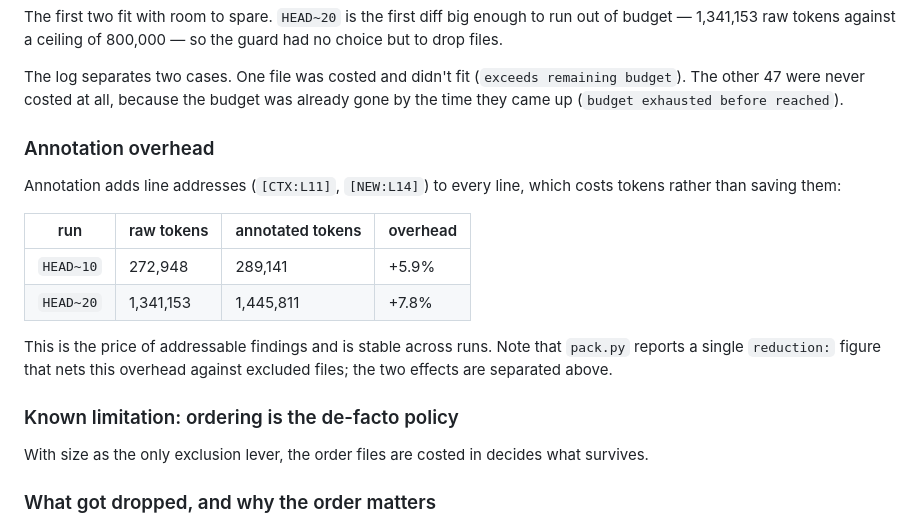
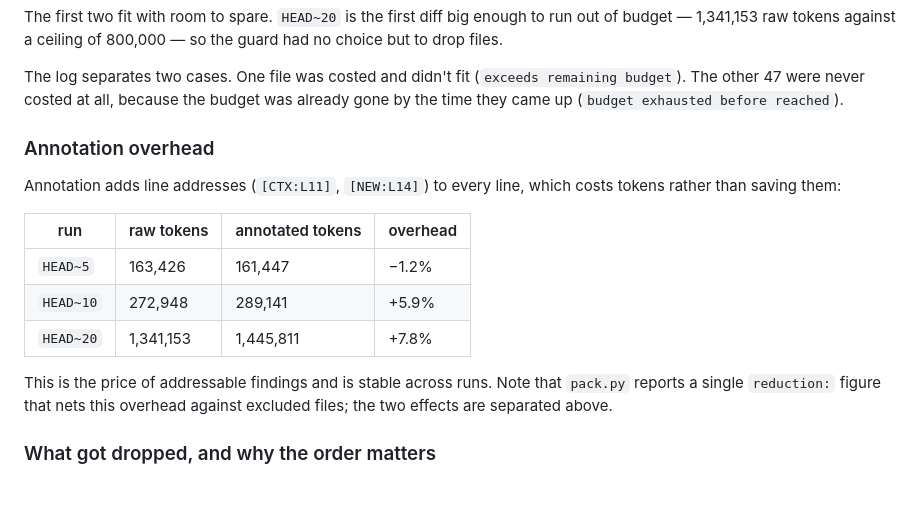
Before and after one commit to abhinavkumar17/arch-drift-detection, a Markdown page: README.md, the part around the change. GitHub-like rendering; blank space fills up the shorter version.

```diff
--- a/README.md
+++ b/README.md
@@ -283,6 +283,7 @@ The log separates two cases. One file was costed and didn't fit
 (`exceeds remaining budget`). The other 47 were never costed at all, because the
 budget was already gone by the time they came up
 (`budget exhausted before reached`).
+
 ### Annotation overhead
 
 Annotation adds line addresses (`[CTX:L11]`, `[NEW:L14]`) to every line, which
@@ -290,17 +291,13 @@ costs tokens rather than saving them:
 
 | run | raw tokens | annotated tokens | overhead |
 |---|---|---|---|
+| `HEAD~5` | 163,426 | 161,447 | −1.2% |
 | `HEAD~10` | 272,948 | 289,141 | +5.9% |
 | `HEAD~20` | 1,341,153 | 1,445,811 | +7.8% |
 
 This is the price of addressable findings and is stable across runs. Note that
 `pack.py` reports a single `reduction:` figure that nets this overhead against
 excluded files; the two effects are separated above.
-
-### Known limitation: ordering is the de-facto policy
-
-With size as the only exclusion lever, the order files are costed in decides
-what survives.
 
 ### What got dropped, and why the order matters
 
```
